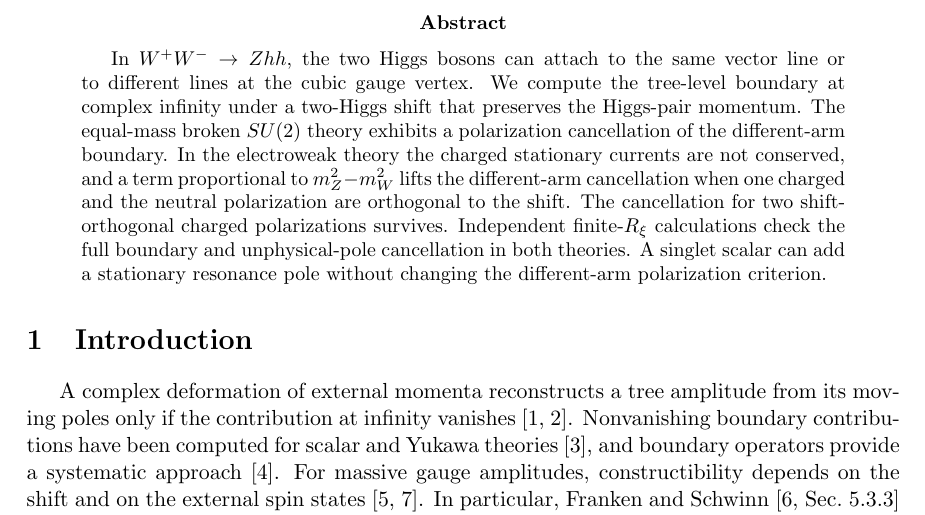
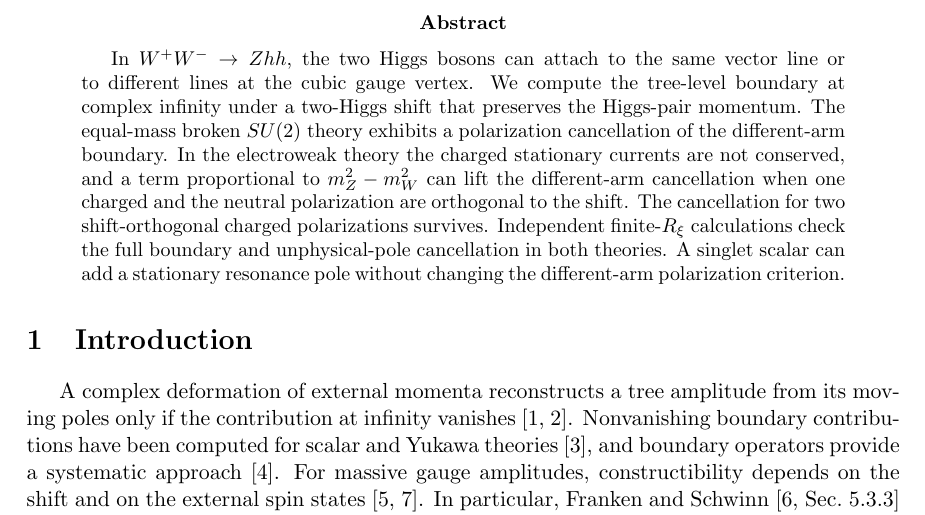
Before and after one commit to lm846802297-bit/off-shell-vector-polarization, a LaTeX paper (manuscript/five-point-boundary/Five_Point_Boundary_Manuscript_Reviewed.tex): part of page 1 of 10, cut so that both start at the same text. Compiled offline with pdfLaTeX.

Commit message:
Qualify the mixed-polarization statement in the abstract

```diff
--- a/manuscript/five-point-boundary/Five_Point_Boundary_Manuscript_Reviewed.tex
+++ b/manuscript/five-point-boundary/Five_Point_Boundary_Manuscript_Reviewed.tex
@@ -15,7 +15,7 @@
 \author{Ming Li\,\orcidlink{0009-0007-7322-010X}\thanks{Corresponding author. E-mail: \href{mailto:by2419116@buaa.edu.cn}{\texttt{by2419116@buaa.edu.cn}}.}\\[0.4em]
   \normalsize School of Physics, Beihang University, Beijing 102206, China}
 \date{}
-\hypersetup{pdfauthor={Ming Li},pdftitle={Five-point boundaries for a two-Higgs shift in electroweak amplitudes}}
+\hypersetup{pdfauthor={Ming Li},pdftitle={Five-point boundaries for a two-Higgs shift: from broken SU(2) to W+W- to Zhh}}
 \begin{document}
 \begingroup
 \renewcommand{\textasteriskcentered}{\ensuremath{*}}
@@ -30,7 +30,7 @@ that preserves the Higgs-pair momentum. The equal-mass broken \(SU(2)\)
 theory exhibits a polarization cancellation of the different-arm
 boundary. In the electroweak theory the charged
 stationary currents are not conserved, and a term proportional to
-\(m_Z^2-m_W^2\) lifts the different-arm cancellation when one charged
+\(m_Z^2-m_W^2\) can lift the different-arm cancellation when one charged
 and the neutral polarization are orthogonal to the shift. The
 cancellation for two shift-orthogonal charged polarizations survives.
 Independent finite-\(R_\xi\) calculations check the full boundary
```
